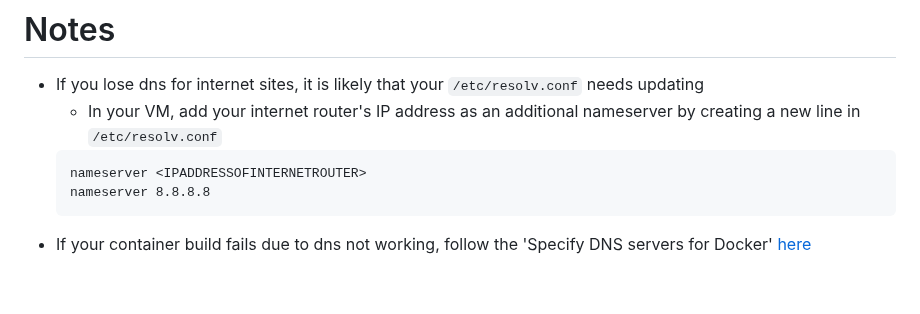
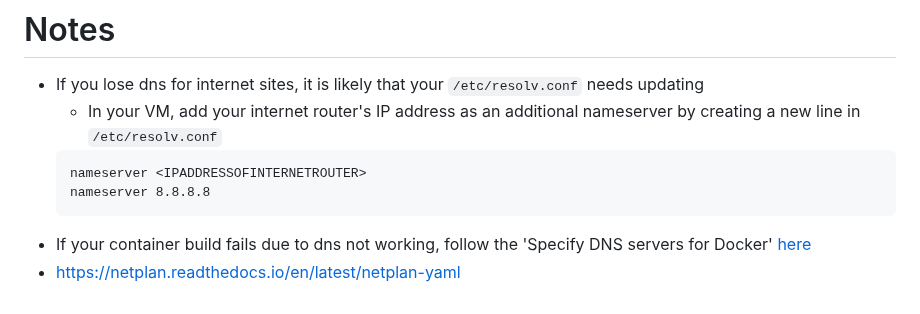
Before and after one commit to jhu-information-security-institute/NwSec, a Markdown page: config/UbuntuServerX86-64/infrastructureVm-README.md, the part around the change. GitHub-like rendering.

````diff
--- a/config/UbuntuServerX86-64/infrastructureVm-README.md
+++ b/config/UbuntuServerX86-64/infrastructureVm-README.md
@@ -48,3 +48,4 @@
     nameserver 8.8.8.8
     ```
 * If your container build fails due to dns not working, follow the 'Specify DNS servers for Docker' [here](https://docs.docker.com/engine/install/troubleshoot)
+* https://netplan.readthedocs.io/en/latest/netplan-yaml
````
